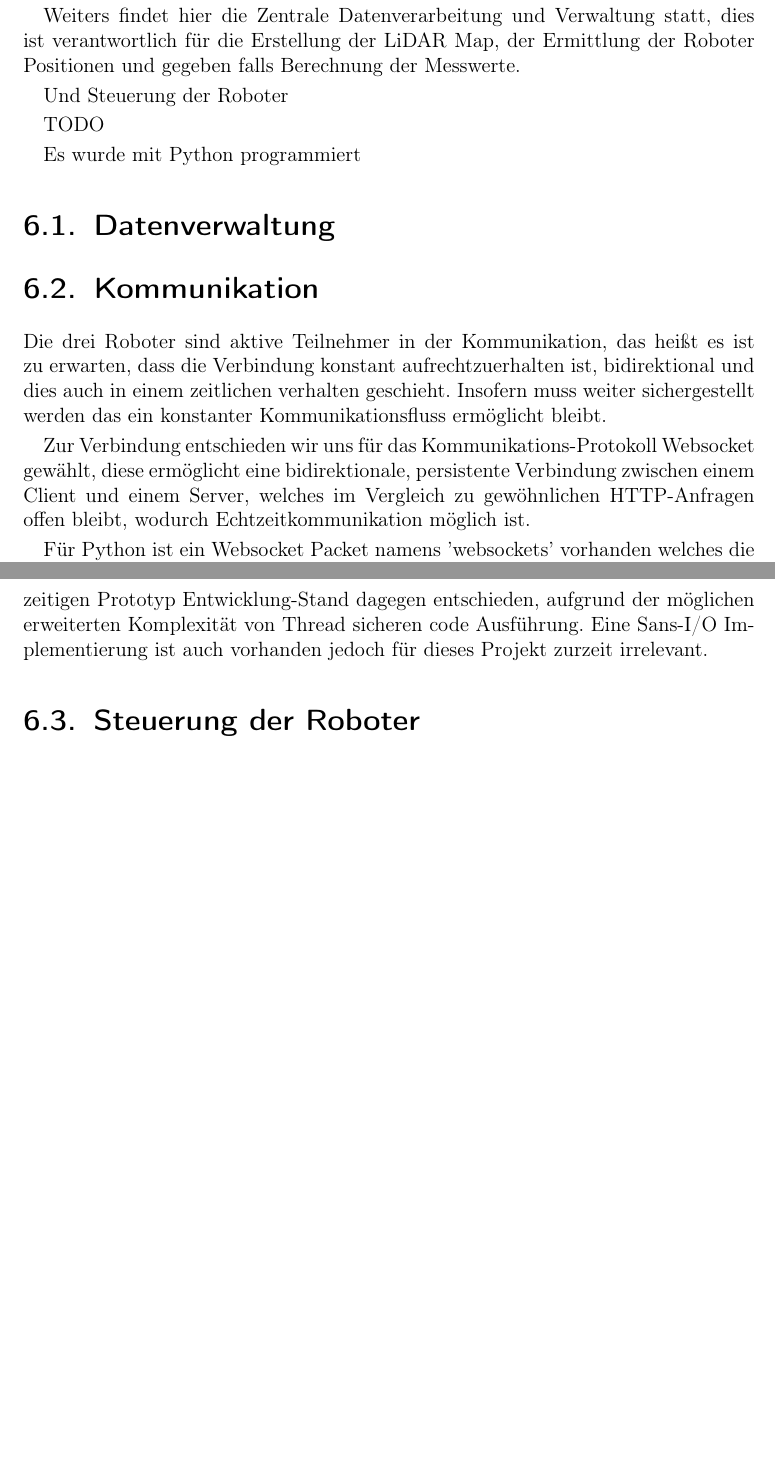
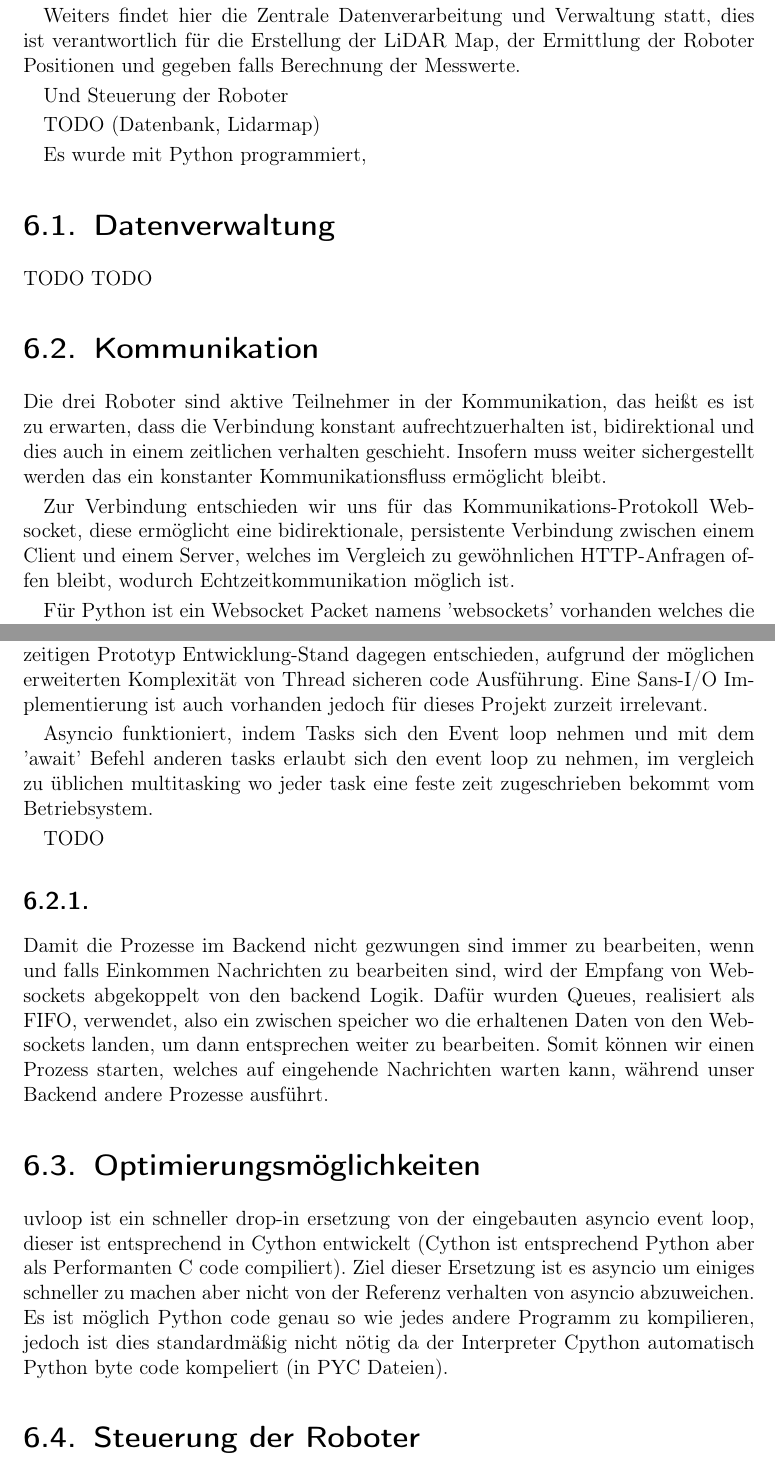
Before and after one commit to LenderSchlender/SwarmBots, a LaTeX thesis (diplomarbeit/2425_DA_SwarmBots.tex, which reads diplomarbeit/Software_Backend.tex): two parts of pages 30 and 31 of 56, joined at a grey line, cut so that both start at the same text, the shorter picture padded with empty space. Compiled offline with pdfLaTeX.

Commit message:
work on document backend

```diff
--- a/diplomarbeit/Software_Backend.tex
+++ b/diplomarbeit/Software_Backend.tex
@@ -19,9 +21,9 @@ und gegeben falls Berechnung der Messwerte.
 
 Und Steuerung der Roboter
 
-TODO
+TODO (Datenbank, Lidarmap)
 
-Es wurde mit Python programmiert
+Es wurde mit Python programmiert,
 % Gelaber über python
 % wegen math Funktionen...
 % schnelle Modifizierung
@@ -30,8 +32,9 @@ Es wurde mit Python programmiert
 \section{Datenverwaltung}
 \label{subsec:backend_data}
 % übersicht über die drei komponenten und wie ungefähr der datenfluss aussieht?
-
+TODO
 % Datenbank für lidar?
+TODO
 
 \section{Kommunikation}
 \label{subsec:Kommunikation}
@@ -40,7 +43,7 @@ das heißt es ist zu erwarten, dass die Verbindung konstant aufrechtzuerhalten i
 bidirektional und dies auch in einem zeitlichen verhalten geschieht.
 Insofern muss weiter sichergestellt werden das ein konstanter Kommunikationsfluss ermöglicht bleibt.
 
-Zur Verbindung entschieden wir uns für das Kommunikations-Protokoll Websocket gewählt,
+Zur Verbindung entschieden wir uns für das Kommunikations-Protokoll Websocket,
 diese ermöglicht eine bidirektionale, persistente Verbindung zwischen einem Client und einem Server,
 welches im Vergleich zu gewöhnlichen HTTP-Anfragen offen bleibt, wodurch Echtzeitkommunikation möglich ist.
 % könnte man mehr ausschreiben aber schau ma später
@@ -68,20 +72,45 @@ aufgrund der möglichen erweiterten Komplexität von Thread sicheren code Ausfü
 Eine Sans-I/O Implementierung ist auch vorhanden jedoch für dieses Projekt zurzeit irrelevant.
 
 
+
+% erklärung zu asyncio
+Asyncio funktioniert, indem Tasks sich den Event loop nehmen und mit dem 'await'
+Befehl anderen tasks erlaubt sich den event loop zu nehmen, im vergleich zu üblichen multitasking
+wo jeder task eine feste zeit zugeschrieben bekommt vom Betriebsystem.
+
+TODO
+
+\subsection{}
 % übersichtsgrafik über teilnehmer und wie datenablauf funktioniert
 % asyncio - warum
 % main task überblick (server und drei clients) warum so aufgeteilt?
 % subtask
 
 % FIFO Queues
-% Wichtigkeit nicht blockierendes verhalten
+% Wichtigkeit nicht blockierendes verhalten um asynchrones workflow zu gewährleisten
+Damit die Prozesse im Backend nicht gezwungen sind immer zu bearbeiten,
+wenn und falls Einkommen Nachrichten zu bearbeiten sind,
+wird der Empfang von Websockets abgekoppelt von den backend Logik.
+Dafür wurden Queues, realisiert als FIFO, verwendet, also ein zwischen speicher
+wo die erhaltenen Daten von den Websockets landen, um dann entsprechen weiter zu bearbeiten.
+Somit können wir einen Prozess starten, welches auf eingehende Nachrichten warten kann,
+während unser Backend andere Prozesse ausführt.
+% kann mehr dazu schreiben
+% ermöglicht auch sachen etc.
 
-
-% Optimierungs möglichkeiten
-% uvloop drop in replacement
-% threading warum nicht streng nötig (hauptsächlich limitiert über Wifi I/O nicht anzahl an geräten)
+\section{Optimierungsmöglichkeiten}
+\label{subsec:Optimierungsmöglichkeiten}
+% uvloop - drop in replacement
+% https://github.com/MagicStack/uvloop
+uvloop ist ein schneller drop-in ersetzung von der eingebauten asyncio event loop,
+dieser ist entsprechend in Cython entwickelt (Cython ist entsprechend Python aber als Performanten C code compiliert).
+Ziel dieser Ersetzung ist es asyncio um einiges schneller zu machen aber nicht von der Referenz verhalten von asyncio abzuweichen.
+% TODO threading warum nicht streng nötig
+% (hauptsächlich limitiert über Wifi I/O nicht anzahl an geräten & )
 % falls anzahl größer wird dann villeicht
 % compelierung python code
+Es ist möglich Python code genau so wie jedes andere Programm zu kompilieren,
+jedoch ist dies standardmäßig nicht nötig da der Interpreter Cpython automatisch Python byte code kompeliert (in PYC Dateien).
 
 \section{Steuerung der Roboter}
 \label{subsec:backend_robot_detection}
```
Also changed, not shown: diplomarbeit/Probleme.tex (+1 -1 lines), diplomarbeit/Software_Backend.tex (3 more changed lines).
